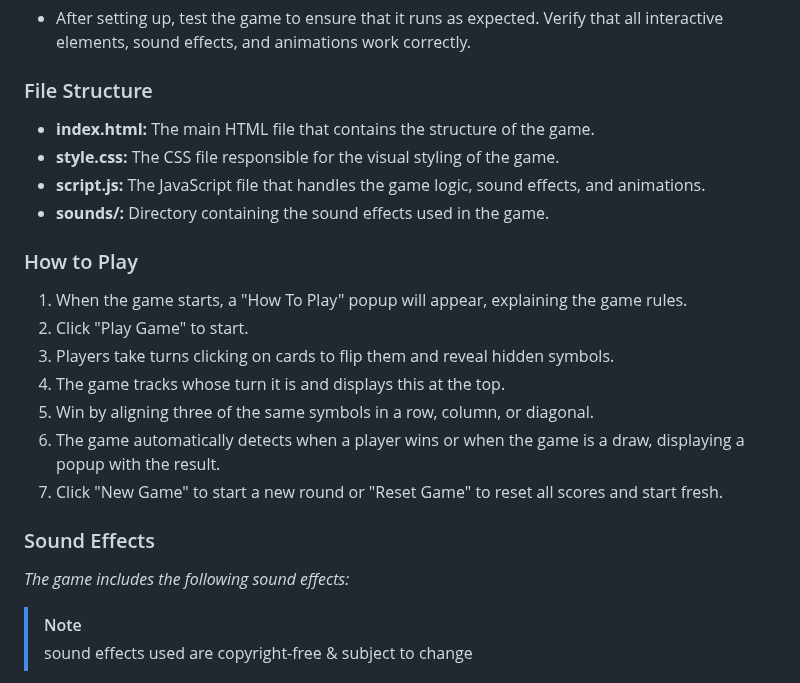
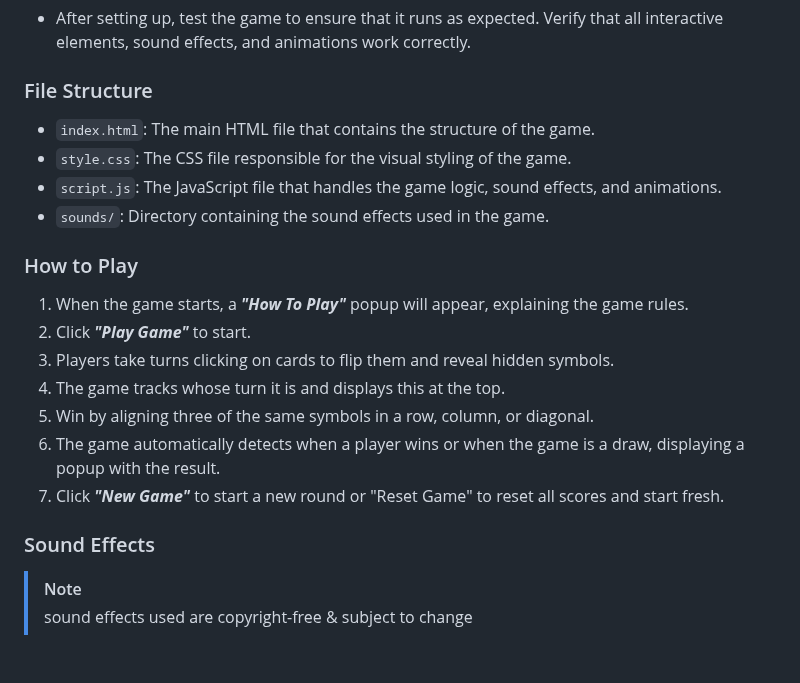
Before and after one commit to jinuue/FLIPTACTOE, a Markdown page: README.md, the part around the change. Rendered like a GitHub page.

```diff
--- a/README.md
+++ b/README.md
@@ -47,22 +47,21 @@ To run Flip Tac Toe!, you only need a modern web browser. No additional software
 - After setting up, test the game to ensure that it runs as expected. Verify that all interactive elements, sound effects, and animations work correctly.
 
 ### File Structure
-+ **index.html:** The main HTML file that contains the structure of the game.
-+ **style.css:** The CSS file responsible for the visual styling of the game.
-+ **script.js:** The JavaScript file that handles the game logic, sound effects, and animations.
-+ **sounds/:** Directory containing the sound effects used in the game.
++ `index.html`: The main HTML file that contains the structure of the game.
++ `style.css`: The CSS file responsible for the visual styling of the game.
++ `script.js`: The JavaScript file that handles the game logic, sound effects, and animations.
++ `sounds/`: Directory containing the sound effects used in the game.
 
 ### How to Play
-1. When the game starts, a "How To Play" popup will appear, explaining the game rules.
-2. Click "Play Game" to start.
+1. When the game starts, a **_"How To Play"_** popup will appear, explaining the game rules.
+2. Click **_"Play Game"_** to start.
 3. Players take turns clicking on cards to flip them and reveal hidden symbols.
 4. The game tracks whose turn it is and displays this at the top.
 5. Win by aligning three of the same symbols in a row, column, or diagonal.
 6. The game automatically detects when a player wins or when the game is a draw, displaying a popup with the result.
-7. Click "New Game" to start a new round or "Reset Game" to reset all scores and start fresh.
+7. Click **_"New Game"_** to start a new round or "Reset Game" to reset all scores and start fresh.
 
 ### Sound Effects
-_The game includes the following sound effects:_
 > [!NOTE]
 > sound effects used are copyright-free & subject to change
 
```
